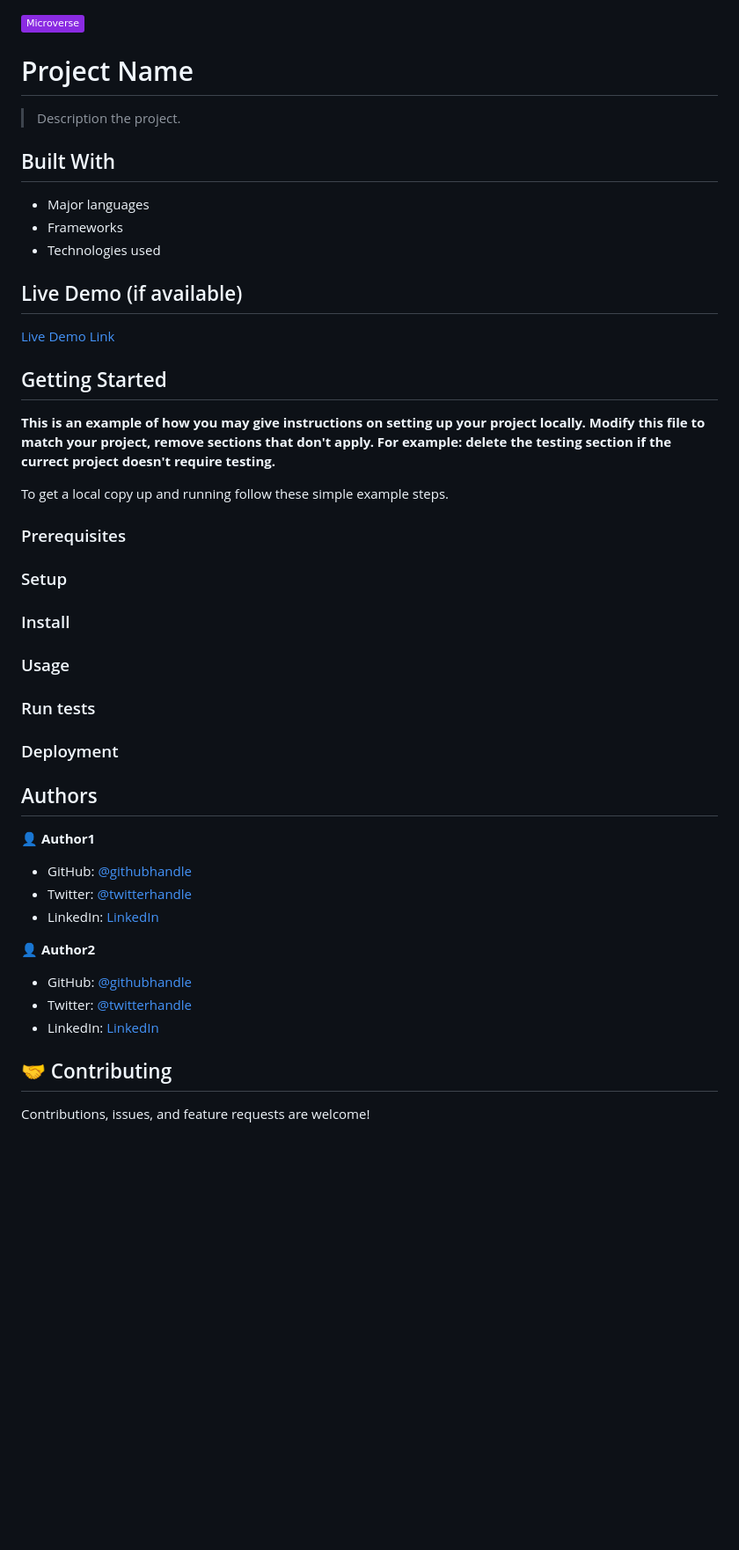
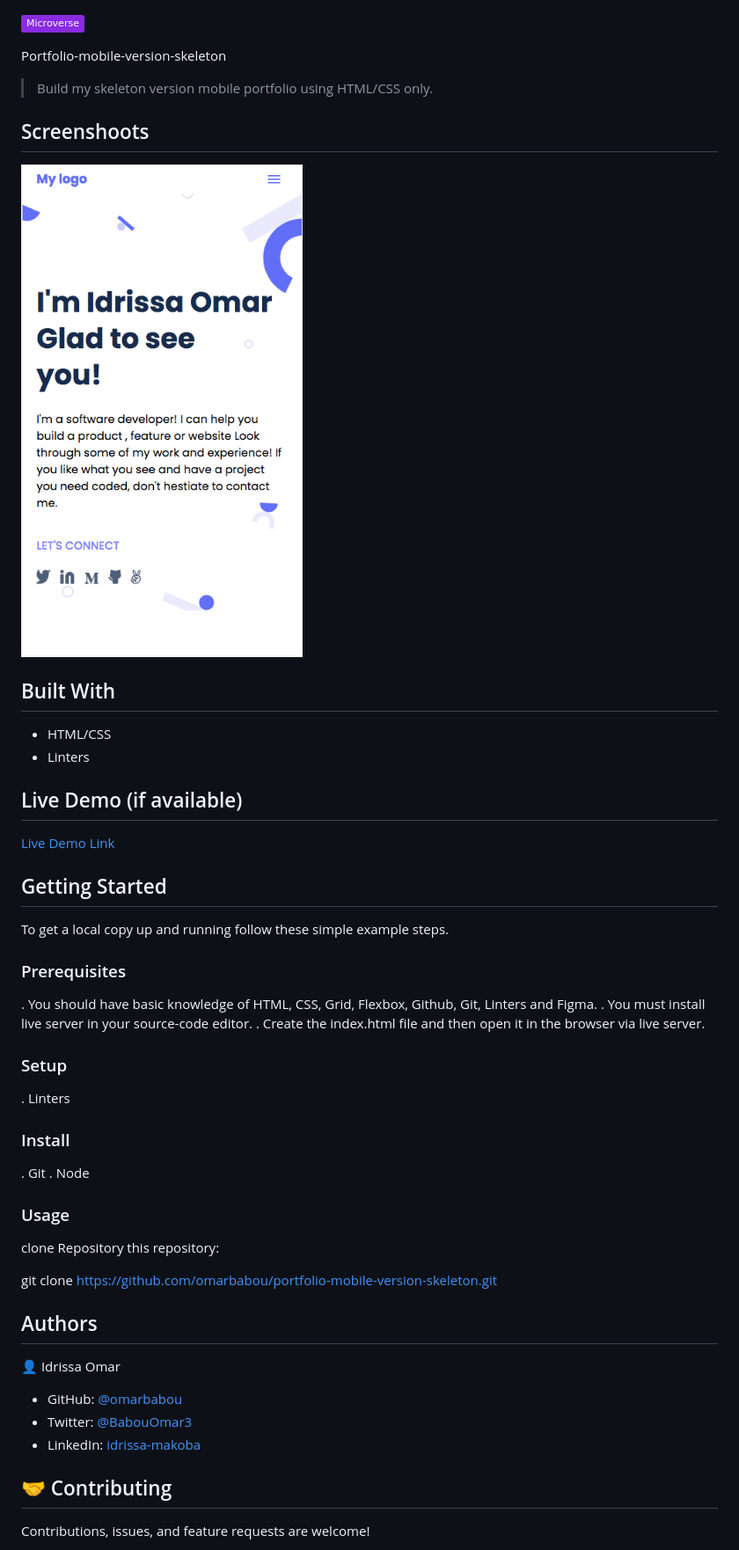
Before and after one commit to omarbabou/my-portfolio, a Markdown page: README.md, the part around the change. Shown: that part at 88% size. Drawn GitHub-style; pictures changed too: pic.png (added); badges without logos; blank space fills up the shorter version.

Commit message:
update my readme file and add test.md in gitignore

```diff
--- a/README.md
+++ b/README.md
@@ -1,14 +1,15 @@
 ![](https://img.shields.io/badge/Microverse-blueviolet)
 
-# Project Name
+Portfolio-mobile-version-skeleton
 
-> Description the project.
+> Build my skeleton version mobile portfolio using HTML/CSS only.
+## Screenshoots
+![screenshoot](./pic.png)
 
 ## Built With
 
-- Major languages
-- Frameworks
-- Technologies used
+- HTML/CSS
+- Linters
 
 ## Live Demo (if available)
 
@@ -16,36 +17,36 @@
 
 ## Getting Started
 
-**This is an example of how you may give instructions on setting up your project locally.**
-**Modify this file to match your project, remove sections that don't apply. For example: delete the testing section if the currect project doesn't require testing.**
-
 To get a local copy up and running follow these simple example steps.
 
 ### Prerequisites
 
+. You should have basic knowledge of HTML, CSS, Grid, Flexbox, Github, Git, Linters and Figma.
+. You must install live server in your source-code editor.
+. Create the index.html file and then open it in the browser via live server.
+
 ### Setup
+
+. Linters
 
 ### Install
 
+. Git
+. Node
+
 ### Usage
 
-### Run tests
+clone Repository this repository:
 
-### Deployment
+git clone https://github.com/omarbabou/portfolio-mobile-version-skeleton.git
 
 ## Authors
 
-👤 **Author1**
+👤 Idrissa Omar
 
-- GitHub: [@githubhandle](https://github.com/githubhandle)
-- Twitter: [@twitterhandle](https://twitter.com/twitterhandle)
-- LinkedIn: [LinkedIn](https://linkedin.com/in/linkedinhandle)
-
-👤 **Author2**
-
-- GitHub: [@githubhandle](https://github.com/githubhandle)
-- Twitter: [@twitterhandle](https://twitter.com/twitterhandle)
-- LinkedIn: [LinkedIn](https://linkedin.com/in/linkedinhandle)
+- GitHub: [@omarbabou](https://github.com/omarbabou)
+- Twitter: [@BabouOmar3](https://twitter.com/BabouOmar3/photo)
+- LinkedIn: [idrissa-makoba](https://www.linkedin.com/in/idrissa-makoba-b5b906205/)
 
 ## 🤝 Contributing
 
```
Also changed, not shown: 2 other files.
